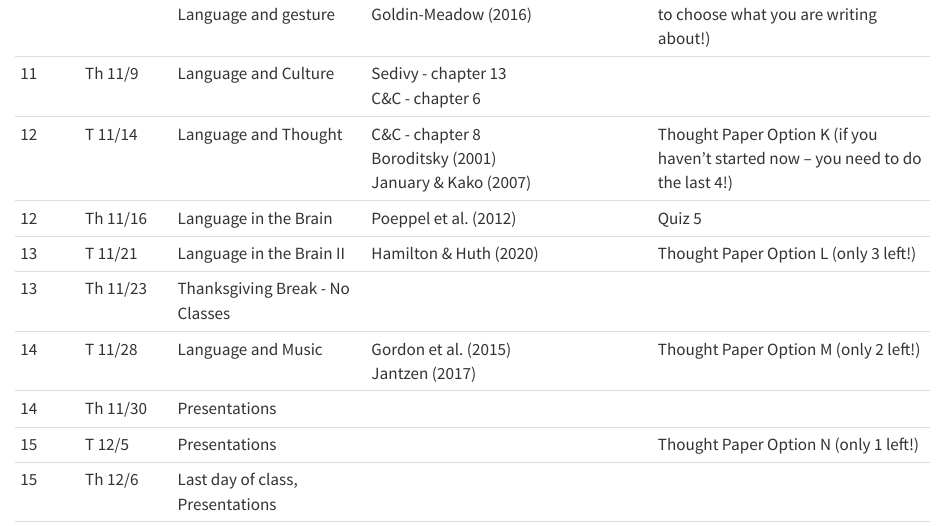
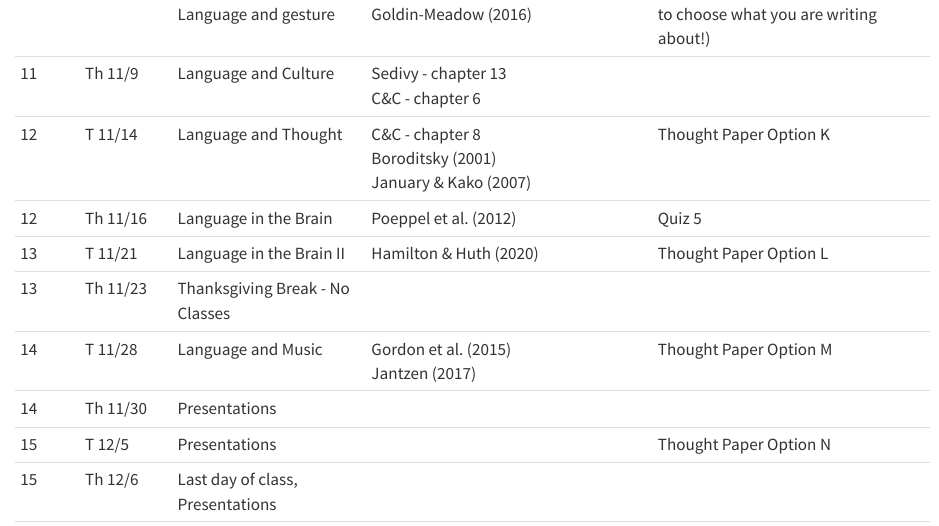
Before and after one commit to caseyroark/PsychLang-course, a Quarto document (00-CourseSchedule.qmd): the page in a window 1100 px wide, from 1490 px down. Rendered offline with R 4.5, knitr and Pandoc in place of Quarto, with nearby package versions.

Commit message:
schedule update

```diff
--- a/00-CourseSchedule.qmd
+++ b/00-CourseSchedule.qmd
@@ -24,13 +24,13 @@
 | 10 | Th 11/2 | Language and Communication Disorders II - Dyslexia | Ozernov-Palchik & Gaab (2016) pages 152-162 ||
 | 11 | T 11/6  | Election Day; Sign Language and gesture | Brentari & Coppola (2013)<br /> Goldin-Meadow (2016) | Thought Paper Option J (last option to choose what you are writing about!) |
 | 11 | Th 11/9 | Language and Culture | Sedivy - chapter 13<br /> C&C - chapter 6 ||
-| 12  | T 11/14 | Language and Thought | C&C - chapter 8<br /> Boroditsky (2001)<br /> January & Kako (2007) | Thought Paper Option K (if you haven't started now -- you need to do the last 4!) |
+| 12  | T 11/14 | Language and Thought | C&C - chapter 8<br /> Boroditsky (2001)<br /> January & Kako (2007) | Thought Paper Option K |
 | 12  | Th 11/16  | Language in the Brain | Poeppel et al. (2012) | Quiz 5 |
-| 13  | T 11/21 | Language in the Brain II | Hamilton & Huth (2020)  | Thought Paper Option L (only 3 left!) |
+| 13  | T 11/21 | Language in the Brain II | Hamilton & Huth (2020)  | Thought Paper Option L |
 | 13  | Th 11/23 | Thanksgiving Break - No Classes  | | |
-| 14  | T 11/28  | Language and Music | Gordon et al. (2015)<br /> Jantzen (2017) | Thought Paper Option M (only 2 left!) |
+| 14  | T 11/28  | Language and Music | Gordon et al. (2015)<br /> Jantzen (2017) | Thought Paper Option M |
 | 14  | Th 11/30  | Presentations | | |
-| 15  | T 12/5 | Presentations | | Thought Paper Option N (only 1 left!) |
+| 15  | T 12/5 | Presentations | | Thought Paper Option N |
 | 15  | Th 12/6  | Last day of class, Presentations  | | |
 | Finals | T 12/12  | Reading Day | |  |
 | Finals | 12/13 - 12/19 | Finals | | **Final Paper** |
```
Also changed, not shown: index.tex, 3 other files.
